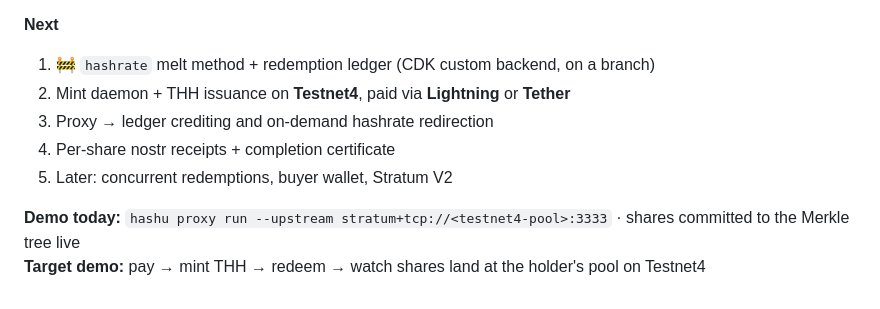
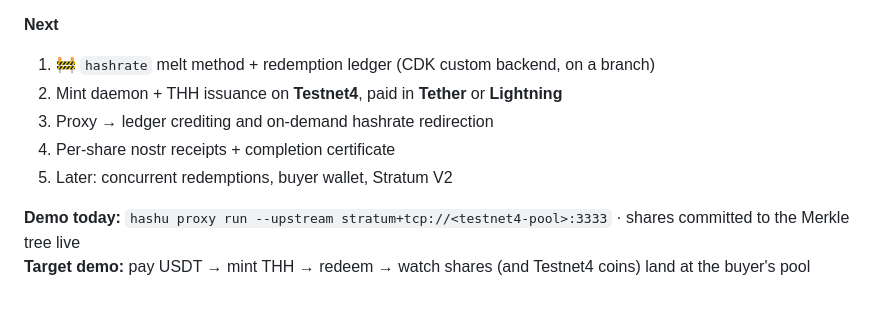
Before and after one commit to asherp/hashu, a Markdown page: slides/slides.md, the part around one of its changes. Drawn GitHub-style.

```diff
--- a/slides/slides.md
+++ b/slides/slides.md
@@ -117,7 +118,7 @@ per-connection RFC 6962 Merkle tree, so the operator can prove the work was rout
 **Next**
 
 1. 🚧 `hashrate` melt method + redemption ledger (CDK custom backend, on a branch)
-2. Mint daemon + THH issuance on **Testnet4**, paid via **Lightning** or **Tether**
+2. Mint daemon + THH issuance on **Testnet4**, paid in **Tether** or **Lightning**
 3. Proxy → ledger crediting and on-demand hashrate redirection
 4. Per-share nostr receipts + completion certificate
 5. Later: concurrent redemptions, buyer wallet, Stratum V2
@@ -128,7 +129,7 @@ per-connection RFC 6962 Merkle tree, so the operator can prove the work was rout
 <div class="mt-4 p-3 rounded bg-gray-500/10 text-xs">
 
 **Demo today:** `hashu proxy run --upstream stratum+tcp://<testnet4-pool>:3333` · shares committed to the Merkle tree live<br/>
-**Target demo:** pay → mint THH → redeem → watch shares land at the holder's pool on Testnet4
+**Target demo:** pay USDT → mint THH → redeem → watch shares (and Testnet4 coins) land at the buyer's pool
 
 </div>
 
```
Also changed, not shown: other parts of slides/slides.md (+36 -35 lines).
